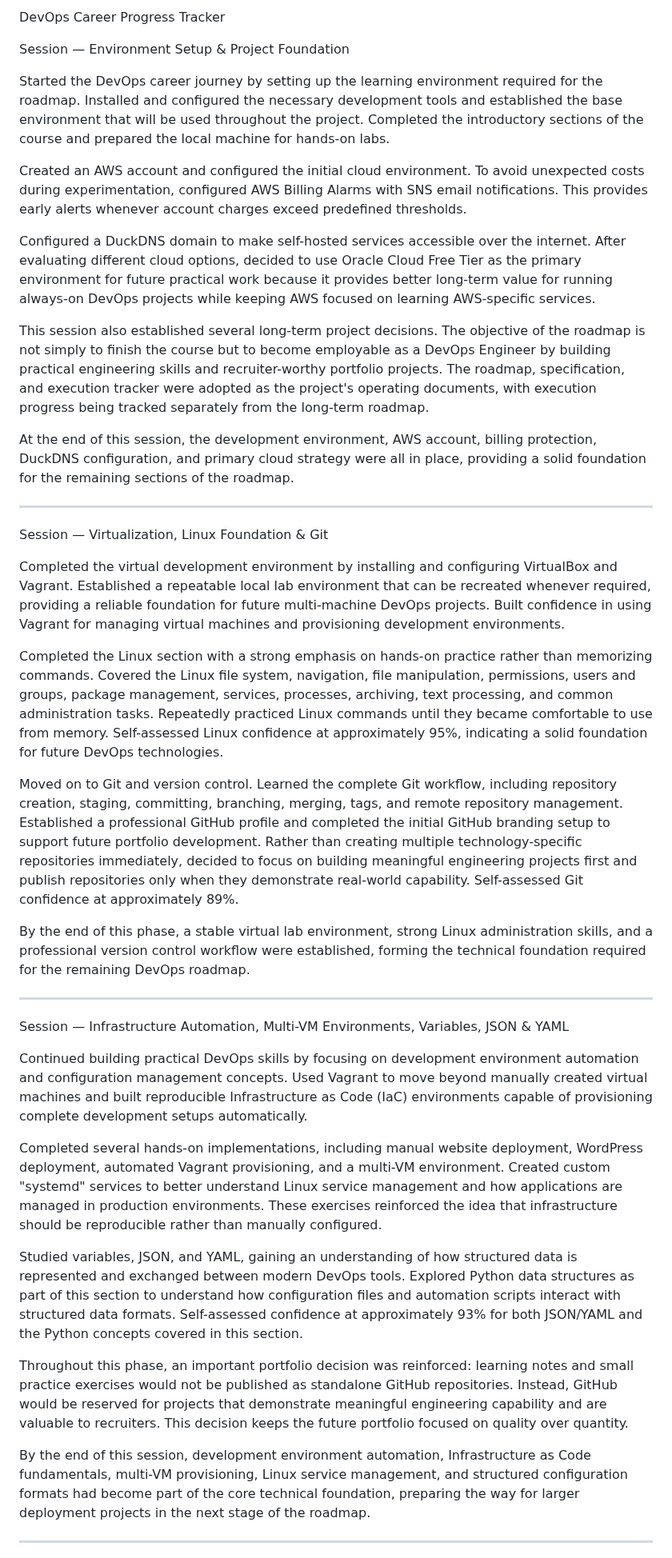
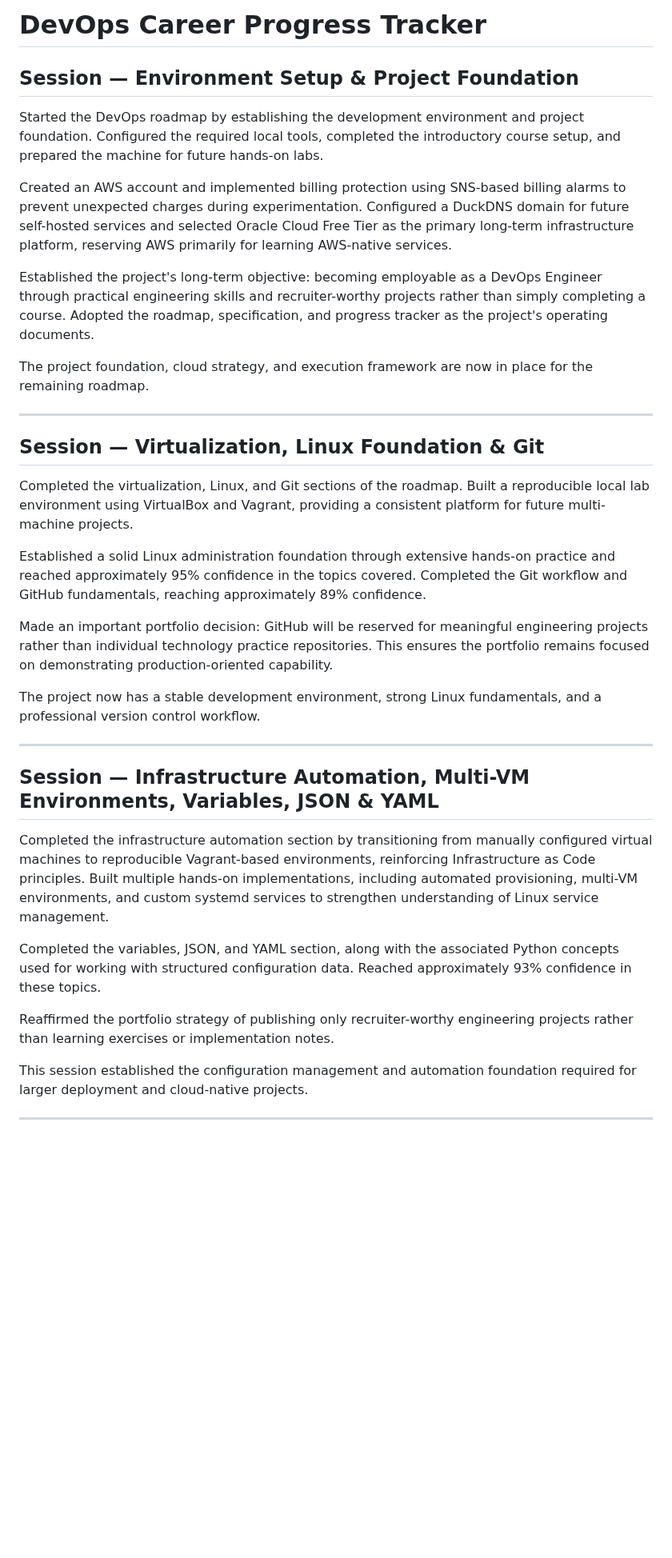
Before and after one commit to NakkaNithish27/DevOps-Engineer-Path, a Markdown page: Lets_Get_High_Package_Job/High_ROI_Plan/New_Progress_Tracker.md, the part around one of its changes. Shown at 80% size. GitHub-like rendering; blank space fills up the shorter version.

Commit message:
Revise DevOps Career Progress Tracker content

```diff
--- a/Lets_Get_High_Package_Job/High_ROI_Plan/New_Progress_Tracker.md
+++ b/Lets_Get_High_Package_Job/High_ROI_Plan/New_Progress_Tracker.md
@@ -1,39 +1,37 @@
-DevOps Career Progress Tracker
+# DevOps Career Progress Tracker
 
-Session — Environment Setup & Project Foundation
+## Session — Environment Setup & Project Foundation
 
-Started the DevOps career journey by setting up the learning environment required for the roadmap. Installed and configured the necessary development tools and established the base environment that will be used throughout the project. Completed the introductory sections of the course and prepared the local machine for hands-on labs.
+Started the DevOps roadmap by establishing the development environment and project foundation. Configured the required local tools, completed the introductory course setup, and prepared the machine for future hands-on labs.
 
-Created an AWS account and configured the initial cloud environment. To avoid unexpected costs during experimentation, configured AWS Billing Alarms with SNS email notifications. This provides early alerts whenever account charges exceed predefined thresholds.
+Created an AWS account and implemented billing protection using SNS-based billing alarms to prevent unexpected charges during experimentation. Configured a DuckDNS domain for future self-hosted services and selected Oracle Cloud Free Tier as the primary long-term infrastructure platform, reserving AWS primarily for learning AWS-native services.
 
-Configured a DuckDNS domain to make self-hosted services accessible over the internet. After evaluating different cloud options, decided to use Oracle Cloud Free Tier as the primary environment for future practical work because it provides better long-term value for running always-on DevOps projects while keeping AWS focused on learning AWS-specific services.
+Established the project's long-term objective: becoming employable as a DevOps Engineer through practical engineering skills and recruiter-worthy projects rather than simply completing a course. Adopted the roadmap, specification, and progress tracker as the project's operating documents.
 
-This session also established several long-term project decisions. The objective of the roadmap is not simply to finish the course but to become employable as a DevOps Engineer by building practical engineering skills and recruiter-worthy portfolio projects. The roadmap, specification, and execution tracker were adopted as the project's operating documents, with execution progress being tracked separately from the long-term roadmap.
-
-At the end of this session, the development environment, AWS account, billing protection, DuckDNS configuration, and primary cloud strategy were all in place, providing a solid foundation for the remaining sections of the roadmap.
+The project foundation, cloud strategy, and execution framework are now in place for the remaining roadmap.
 
 ---
-Session — Virtualization, Linux Foundation & Git
 
-Completed the virtual development environment by installing and configuring VirtualBox and Vagrant. Established a repeatable local lab environment that can be recreated whenever required, providing a reliable foundation for future multi-machine DevOps projects. Built confidence in using Vagrant for managing virtual machines and provisioning development environments.
+## Session — Virtualization, Linux Foundation & Git
 
-Completed the Linux section with a strong emphasis on hands-on practice rather than memorizing commands. Covered the Linux file system, navigation, file manipulation, permissions, users and groups, package management, services, processes, archiving, text processing, and common administration tasks. Repeatedly practiced Linux commands until they became comfortable to use from memory. Self-assessed Linux confidence at approximately 95%, indicating a solid foundation for future DevOps technologies.
+Completed the virtualization, Linux, and Git sections of the roadmap. Built a reproducible local lab environment using VirtualBox and Vagrant, providing a consistent platform for future multi-machine projects.
 
-Moved on to Git and version control. Learned the complete Git workflow, including repository creation, staging, committing, branching, merging, tags, and remote repository management. Established a professional GitHub profile and completed the initial GitHub branding setup to support future portfolio development. Rather than creating multiple technology-specific repositories immediately, decided to focus on building meaningful engineering projects first and publish repositories only when they demonstrate real-world capability. Self-assessed Git confidence at approximately 89%.
+Established a solid Linux administration foundation through extensive hands-on practice and reached approximately 95% confidence in the topics covered. Completed the Git workflow and GitHub fundamentals, reaching approximately 89% confidence.
 
-By the end of this phase, a stable virtual lab environment, strong Linux administration skills, and a professional version control workflow were established, forming the technical foundation required for the remaining DevOps roadmap.
+Made an important portfolio decision: GitHub will be reserved for meaningful engineering projects rather than individual technology practice repositories. This ensures the portfolio remains focused on demonstrating production-oriented capability.
+
+The project now has a stable development environment, strong Linux fundamentals, and a professional version control workflow.
 
 ---
-Session — Infrastructure Automation, Multi-VM Environments, Variables, JSON & YAML
 
-Continued building practical DevOps skills by focusing on development environment automation and configuration management concepts. Used Vagrant to move beyond manually created virtual machines and built reproducible Infrastructure as Code (IaC) environments capable of provisioning complete development setups automatically.
+## Session — Infrastructure Automation, Multi-VM Environments, Variables, JSON & YAML
 
-Completed several hands-on implementations, including manual website deployment, WordPress deployment, automated Vagrant provisioning, and a multi-VM environment. Created custom "systemd" services to better understand Linux service management and how applications are managed in production environments. These exercises reinforced the idea that infrastructure should be reproducible rather than manually configured.
+Completed the infrastructure automation section by transitioning from manually configured virtual machines to reproducible Vagrant-based environments, reinforcing Infrastructure as Code principles. Built multiple hands-on implementations, including automated provisioning, multi-VM environments, and custom systemd services to strengthen understanding of Linux service management.
 
-Studied variables, JSON, and YAML, gaining an understanding of how structured data is represented and exchanged between modern DevOps tools. Explored Python data structures as part of this section to understand how configuration files and automation scripts interact with structured data formats. Self-assessed confidence at approximately 93% for both JSON/YAML and the Python concepts covered in this section.
+Completed the variables, JSON, and YAML section, along with the associated Python concepts used for working with structured configuration data. Reached approximately 93% confidence in these topics.
 
-Throughout this phase, an important portfolio decision was reinforced: learning notes and small practice exercises would not be published as standalone GitHub repositories. Instead, GitHub would be reserved for projects that demonstrate meaningful engineering capability and are valuable to recruiters. This decision keeps the future portfolio focused on quality over quantity.
+Reaffirmed the portfolio strategy of publishing only recruiter-worthy engineering projects rather than learning exercises or implementation notes.
 
-By the end of this session, development environment automation, Infrastructure as Code fundamentals, multi-VM provisioning, Linux service management, and structured configuration formats had become part of the core technical foundation, preparing the way for larger deployment projects in the next stage of the roadmap.
+This session established the configuration management and automation foundation required for larger deployment and cloud-native projects.
 
 ---
```
Also changed, not shown: other parts of Lets_Get_High_Package_Job/High_ROI_Plan/New_Progress_Tracker.md (+6 -7 lines).
